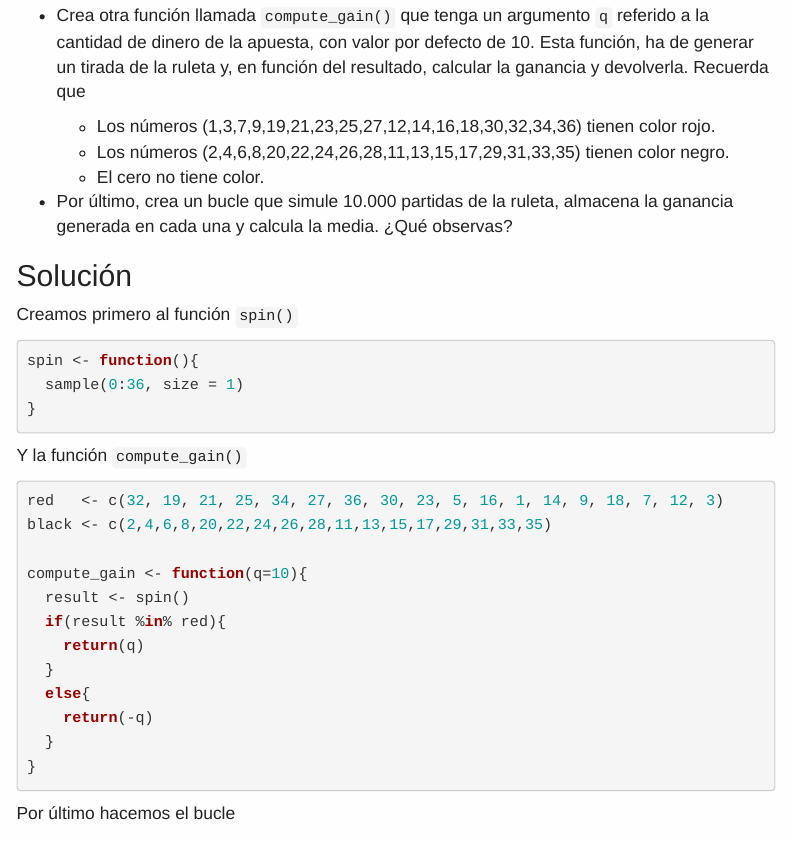
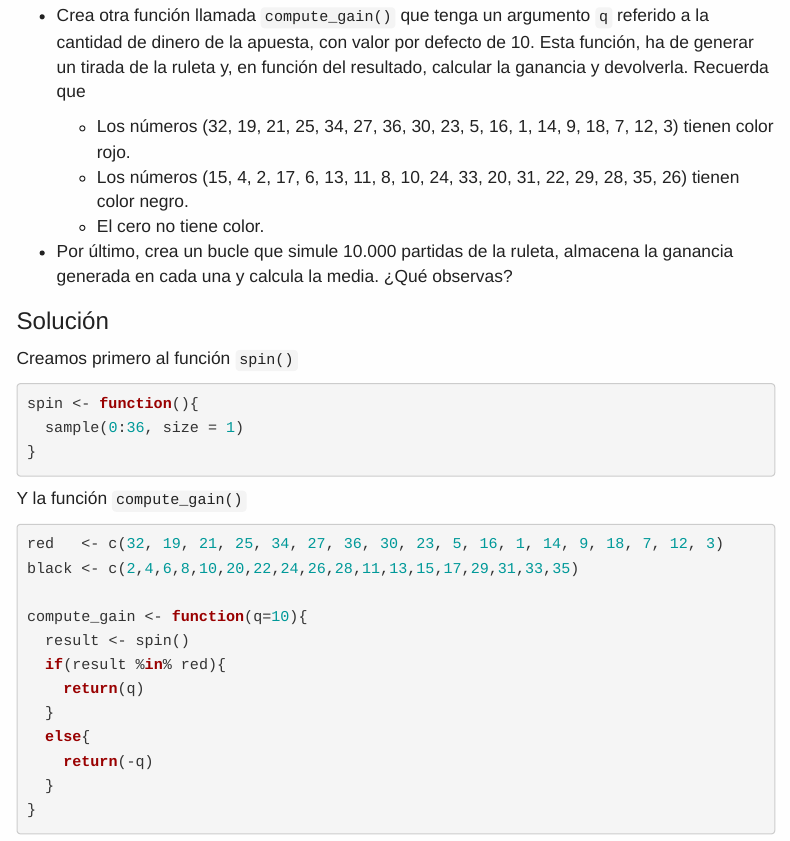
Before and after one commit to cunef-aeinf/inf-26-27, an R Markdown document (labs/sol_lab1.Rmd): the page in a window 1100 px wide, from 7850 px down. Rendered offline with R 4.5, knitr and Pandoc, with nearby package versions; code that draws random numbers runs with fixed seeds of ours; menus at the side of the page are left out.

Commit message:
Corregir erratas detectadas al traducir ECO (mismo material)
- sol_lab1: las listas de la ruleta tenian 17 numeros en vez de 18
  (faltaban el 5 entre los rojos y el 10 entre los negros); ademas
  no coincidian con las de lab1.Rmd, que si eran correctas
- sol_lab1: el vector 'black' del codigo tambien omitia el 10
- sol_lab1: un '## Solucion' estaba en h2 y los otros cinco en h3
- lab1/sol_lab1: titulo 'Lab 01' frente a 'Lab 1' en el indice
- index: el 3.3 figuraba como 'Transformacion de datos' cuando el
  deck se titula 'Strings, factores y fechas'

````diff
--- a/labs/sol_lab1.Rmd
+++ b/labs/sol_lab1.Rmd
@@ -180,13 +180,13 @@ Para ello:
   - Crea una función llamada `spin()` que devuelva un número muestreado al azar entre 0 y 36 (ambos incluidos).
   - Crea otra función llamada `compute_gain()` que tenga un argumento `q` referido a la cantidad de dinero de la apuesta, con valor por defecto de 10. Esta función, ha de generar un tirada de la ruleta y, en función del resultado, calcular la ganancia y devolverla. Recuerda que
 
-    * Los números (1,3,7,9,19,21,23,25,27,12,14,16,18,30,32,34,36) tienen color rojo.
-    * Los números (2,4,6,8,20,22,24,26,28,11,13,15,17,29,31,33,35) tienen color negro.
+    * Los números (32, 19, 21, 25, 34, 27, 36, 30, 23, 5, 16, 1, 14, 9, 18, 7, 12, 3) tienen color rojo.
+    * Los números (15, 4, 2, 17, 6, 13, 11, 8, 10, 24, 33, 20, 31, 22, 29, 28, 35, 26) tienen color negro.
     * El cero no tiene color.
 
   - Por último, crea un bucle que simule 10.000 partidas de la ruleta, almacena la ganancia generada en cada una y calcula la media. ¿Qué observas?
 
-## Solución
+### Solución
 
 Creamos primero al función `spin()`
 ```{r}
@@ -198,7 +198,7 @@ spin <- function(){
 Y la función `compute_gain()`
 ```{r}
 red   <- c(32, 19, 21, 25, 34, 27, 36, 30, 23, 5, 16, 1, 14, 9, 18, 7, 12, 3)
-black <- c(2,4,6,8,20,22,24,26,28,11,13,15,17,29,31,33,35)
+black <- c(2,4,6,8,10,20,22,24,26,28,11,13,15,17,29,31,33,35)
 
 compute_gain <- function(q=10){
   result <- spin()
````
Also changed, not shown: index.Rmd (+1 -1 lines), labs/lab1.Rmd (+1 -1 lines), index.html, labs/lab1.html, labs/sol_lab1.Rmd (2 more changed lines).
